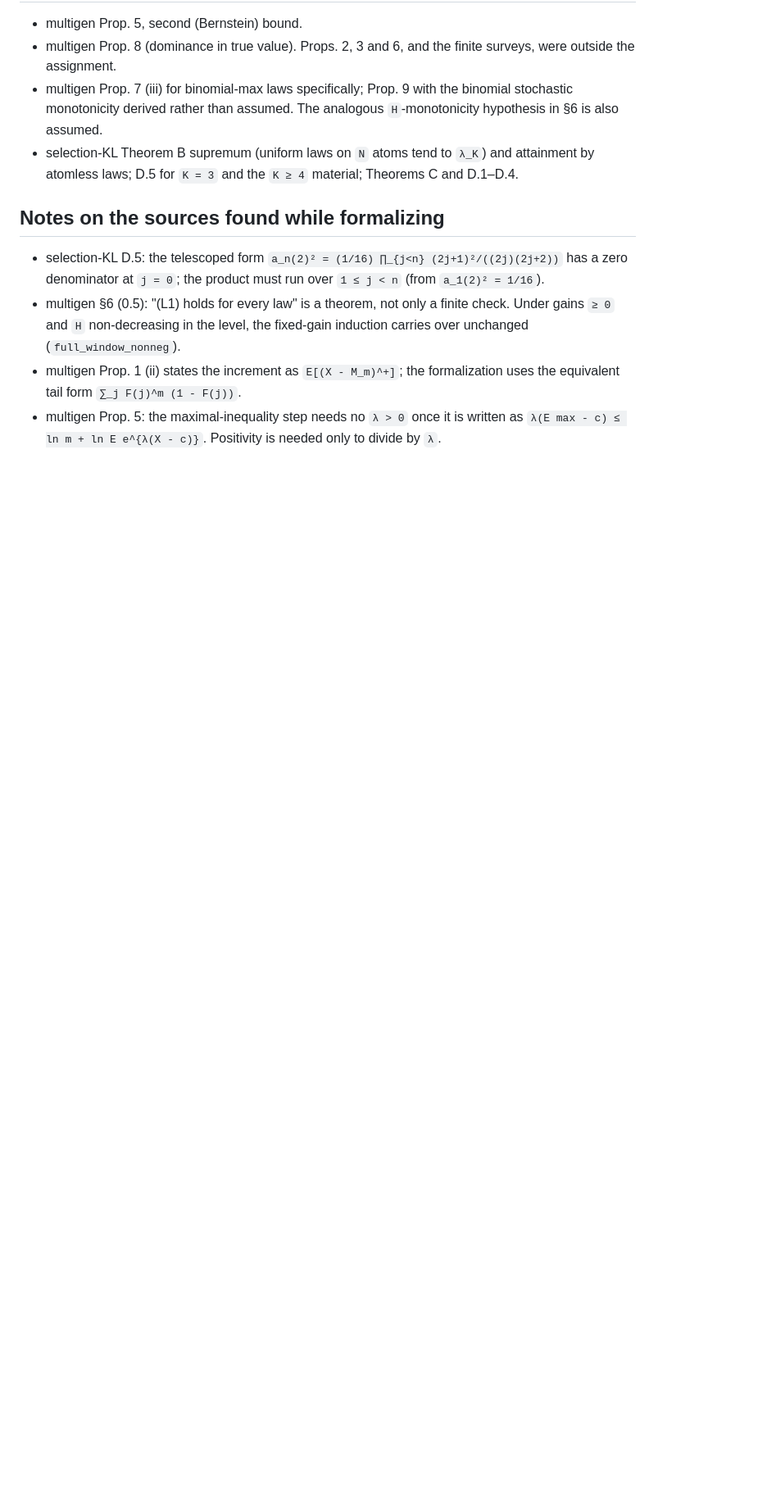
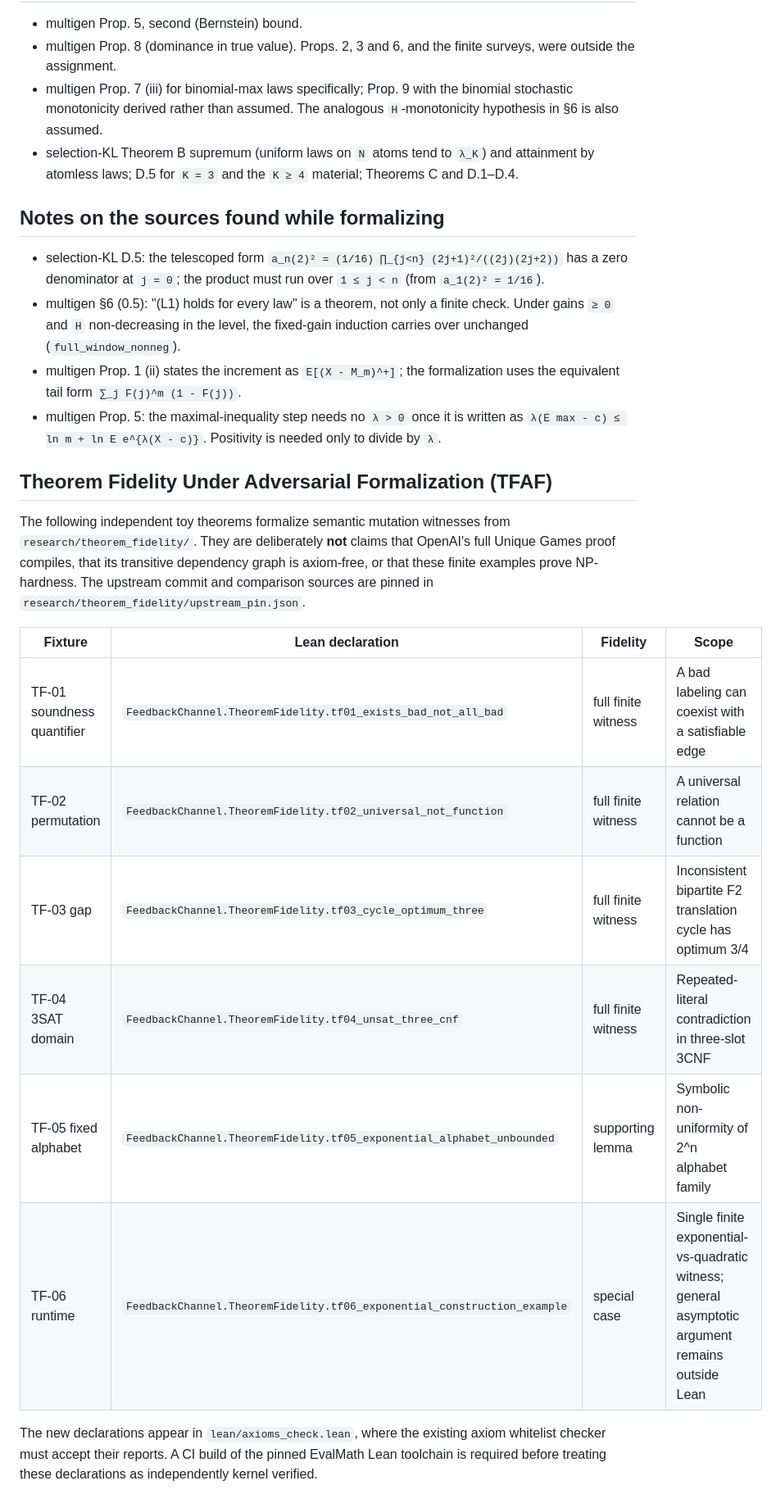
Before and after one commit to MoralityLabAI/EvalMath, a Markdown page: lean/CLAIMS.md, the part around the change. Shown at 82% size. Rendered like a GitHub page; blank space fills up the shorter version.

Commit message:
Register theorem-fidelity Lean witnesses and claim scopes

```diff
--- a/lean/CLAIMS.md
+++ b/lean/CLAIMS.md
@@ -232,3 +232,18 @@ taken as a hypothesis rather than derived.
   equivalent tail form `∑_j F(j)^m (1 - F(j))`.
 - multigen Prop. 5: the maximal-inequality step needs no `λ > 0` once it is written as
   `λ(E max - c) ≤ ln m + ln E e^{λ(X - c)}`. Positivity is needed only to divide by `λ`.
+
+## Theorem Fidelity Under Adversarial Formalization (TFAF)
+
+The following independent toy theorems formalize semantic mutation witnesses from `research/theorem_fidelity/`. They are deliberately **not** claims that OpenAI's full Unique Games proof compiles, that its transitive dependency graph is axiom-free, or that these finite examples prove NP-hardness. The upstream commit and comparison sources are pinned in `research/theorem_fidelity/upstream_pin.json`.
+
+| Fixture | Lean declaration | Fidelity | Scope |
+|---|---|---|---|
+| TF-01 soundness quantifier | `FeedbackChannel.TheoremFidelity.tf01_exists_bad_not_all_bad` | full finite witness | A bad labeling can coexist with a satisfiable edge |
+| TF-02 permutation | `FeedbackChannel.TheoremFidelity.tf02_universal_not_function` | full finite witness | A universal relation cannot be a function |
+| TF-03 gap | `FeedbackChannel.TheoremFidelity.tf03_cycle_optimum_three` | full finite witness | Inconsistent bipartite F2 translation cycle has optimum 3/4 |
+| TF-04 3SAT domain | `FeedbackChannel.TheoremFidelity.tf04_unsat_three_cnf` | full finite witness | Repeated-literal contradiction in three-slot 3CNF |
+| TF-05 fixed alphabet | `FeedbackChannel.TheoremFidelity.tf05_exponential_alphabet_unbounded` | supporting lemma | Symbolic non-uniformity of 2^n alphabet family |
+| TF-06 runtime | `FeedbackChannel.TheoremFidelity.tf06_exponential_construction_example` | special case | Single finite exponential-vs-quadratic witness; general asymptotic argument remains outside Lean |
+
+The new declarations appear in `lean/axioms_check.lean`, where the existing axiom whitelist checker must accept their reports. A CI build of the pinned EvalMath Lean toolchain is required before treating these declarations as independently kernel verified.
```
